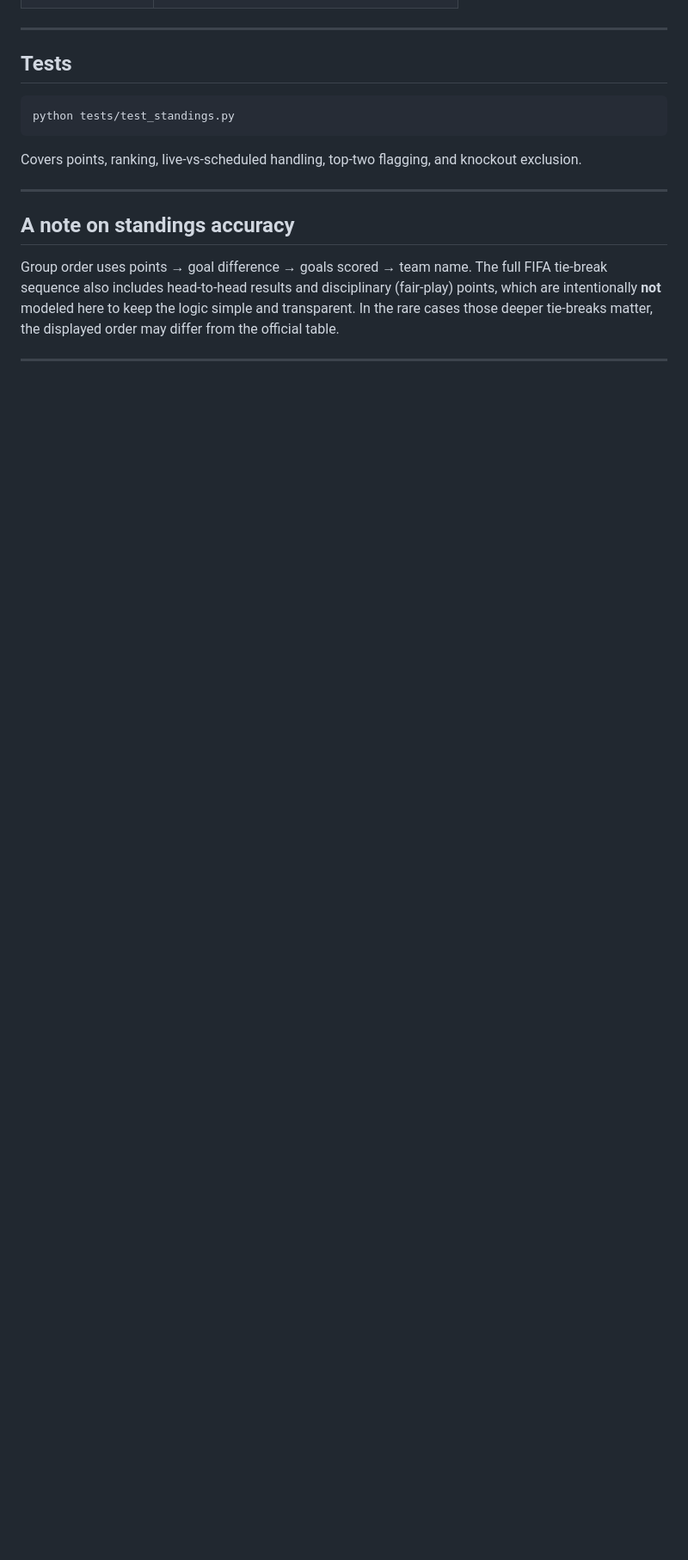
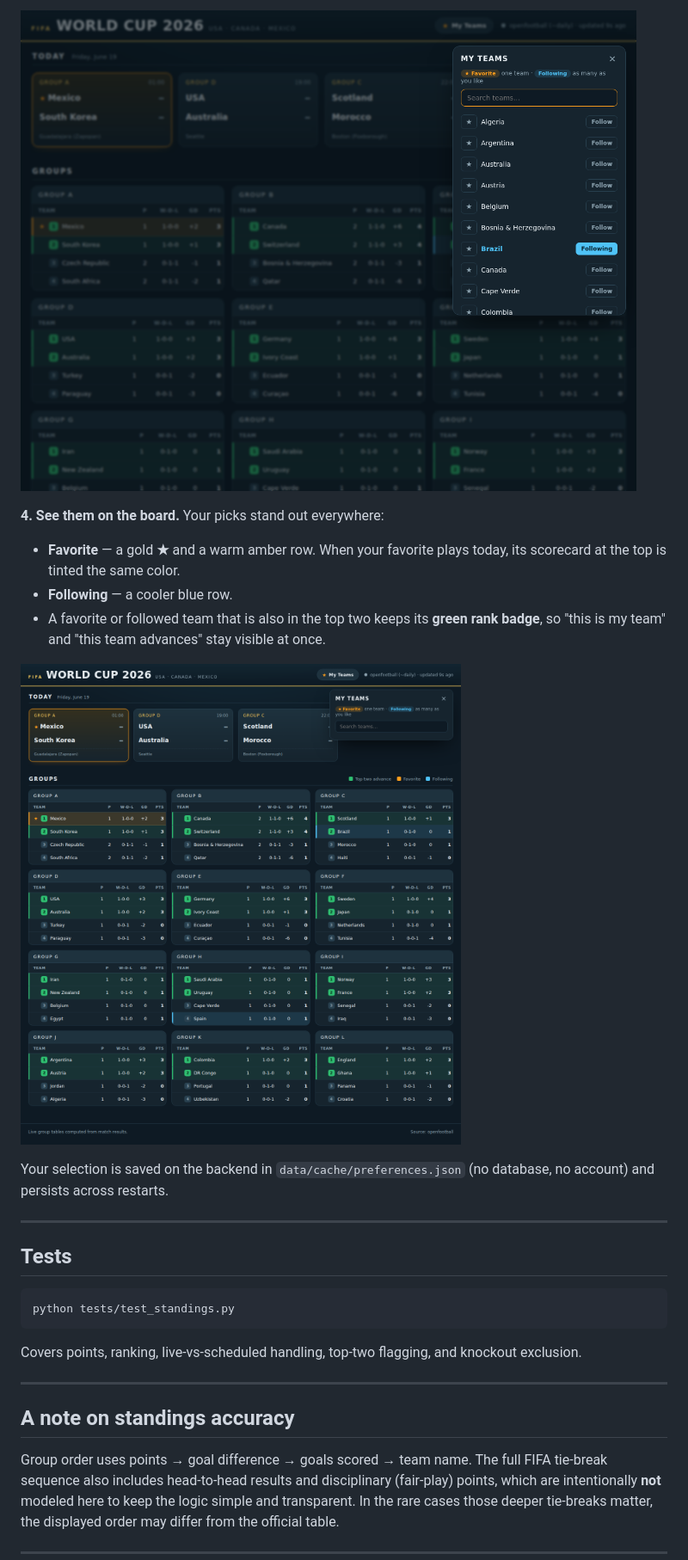
Before and after one commit to rony-13/wc-2026-updates, a Markdown page: README.md, the part around one of its changes. Shown at 86% size. Rendered like a GitHub page; pictures changed too: docs/my-teams-highlighted.png (added), docs/my-teams-picker.png (added); blank space fills up the shorter version.

```diff
--- a/README.md
+++ b/README.md
@@ -133,3 +160,17 @@ environment and never writes it to logs or the CSV cache. To get a free key
+![The My Teams picker](docs/my-teams-picker.png)
+
+**4. See them on the board.** Your picks stand out everywhere:
+
+- **Favorite** — a gold **★** and a warm amber row. When your favorite plays
+  today, its scorecard at the top is tinted the same color.
+- **Following** — a cooler blue row.
+- A favorite or followed team that is also in the top two keeps its **green rank
+  badge**, so "this is my team" and "this team advances" stay visible at once.
+
+![Favorite and followed teams highlighted on the dashboard](docs/my-teams-highlighted.png)
+
+Your selection is saved on the backend in `data/cache/preferences.json` (no
+database, no account) and persists across restarts.
 
 ---
 
```
Also changed, not shown: other parts of README.md (+28 -1 lines), 8 other files.
